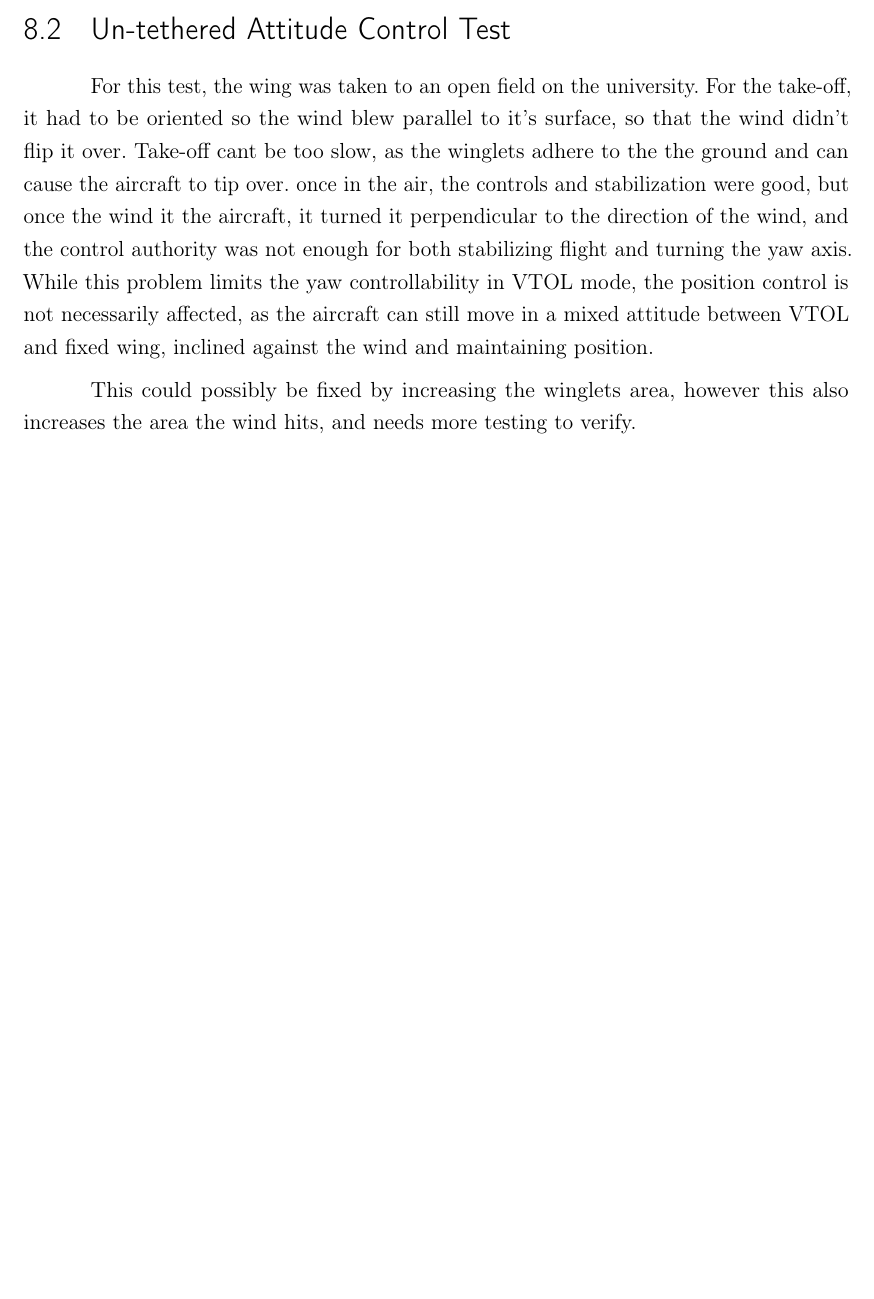
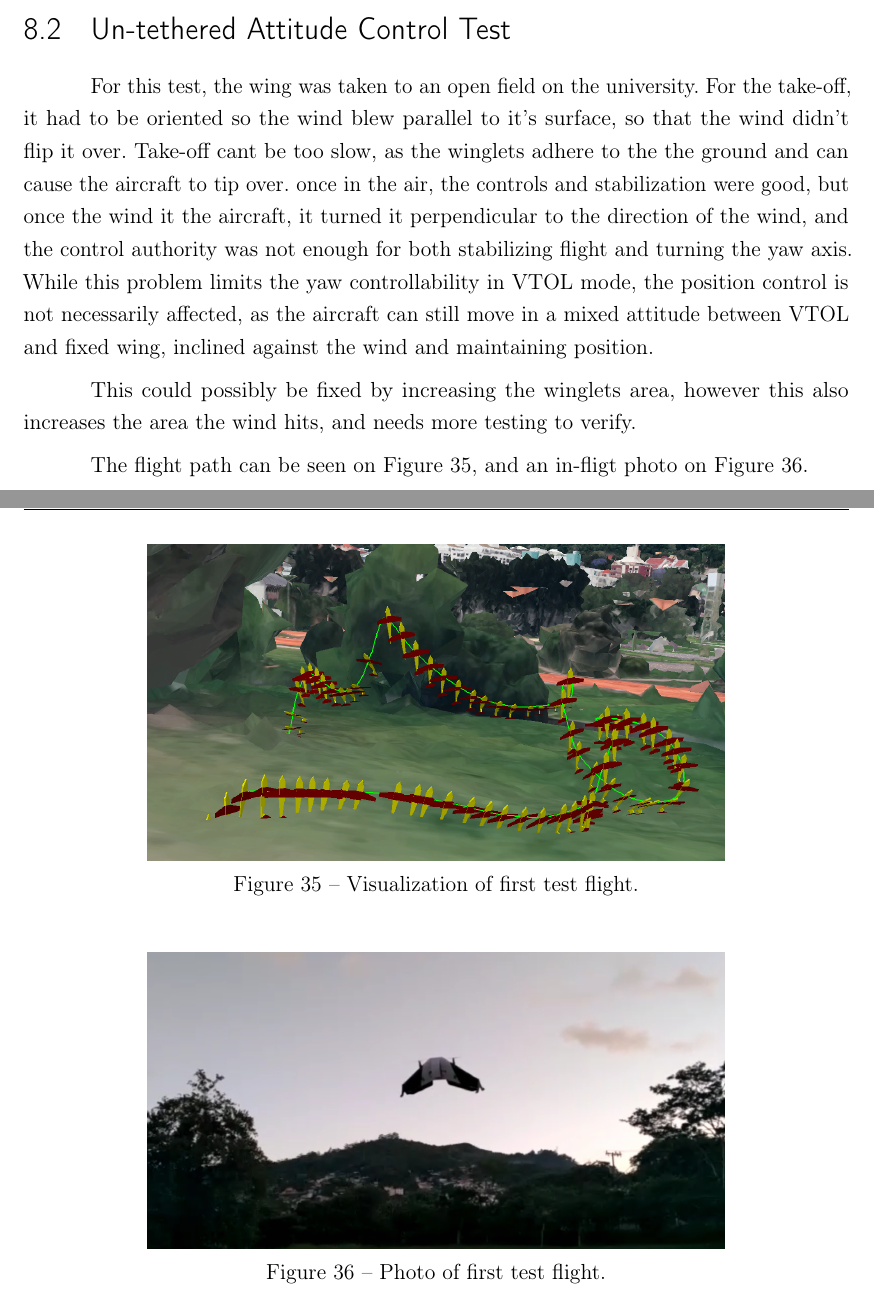
Before and after one commit to Williangalvani/pfc, a LaTeX thesis (pfc.tex, which reads assessment.tex): part of page 47 of 50 before the commit and two parts of pages 47 and 48 of 51 after it, the two joined at a grey line, cut so that both start at the same text, the shorter picture padded with empty space. Compiled offline with pdfLaTeX.

Commit message:
add pictures of first flight

```diff
--- a/assessment.tex
+++ b/assessment.tex
@@ -29,3 +29,19 @@ While this problem limits the yaw controllability in VTOL mode, the position con
 
 This could possibly be fixed by increasing the winglets area, however this also increases the area the wind hits, and needs more testing to verify.
 %
+
+The flight path can be seen on Figure \ref{fig:flight1-3d}, and an in-fligt photo on Figure \ref{fig:flight1-photo}.
+
+\begin{figure}[H]
+\centering
+  \includegraphics[width=0.7\linewidth]{figs/flight1-3d.png}
+  \caption{Visualization of first test flight.}
+  \label{fig:flight1-3d}
+\end{figure}
+
+	\begin{figure}[H]
+\centering
+  \includegraphics[width=0.7\linewidth]{figs/flight1-photo.png}
+  \caption{Photo of first test flight.}
+  \label{fig:flight1-photo}
+\end{figure}
```
Also changed, not shown: figs/flight1-3d.png (added), figs/flight1-photo.png (added).
